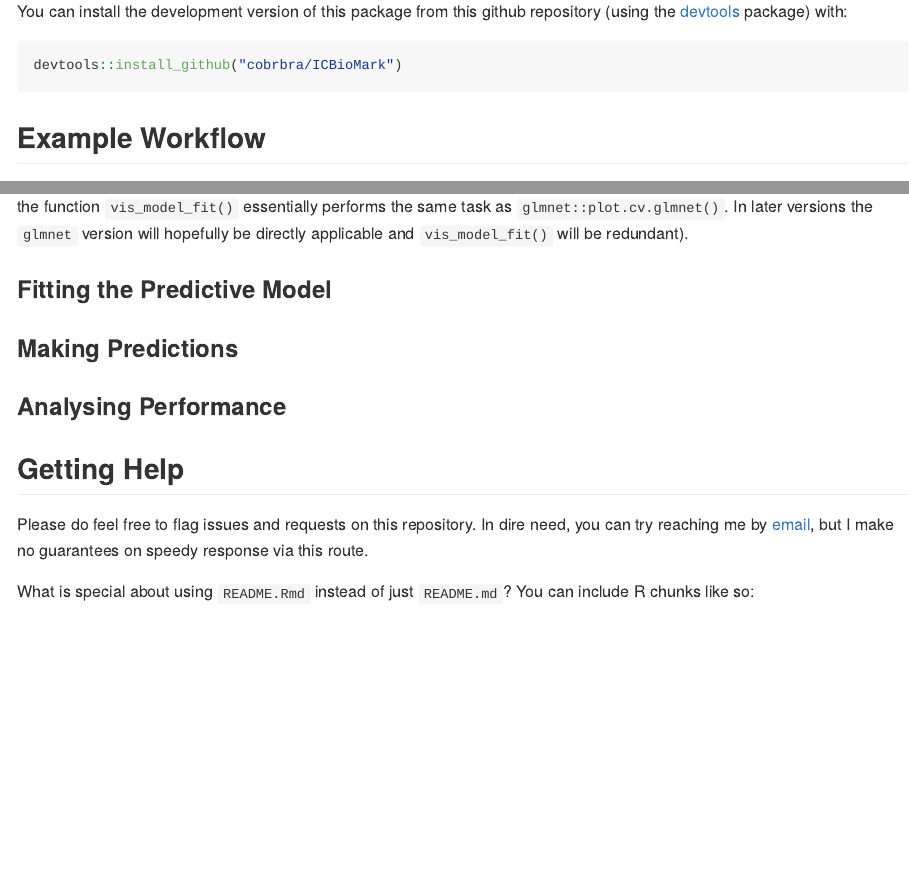
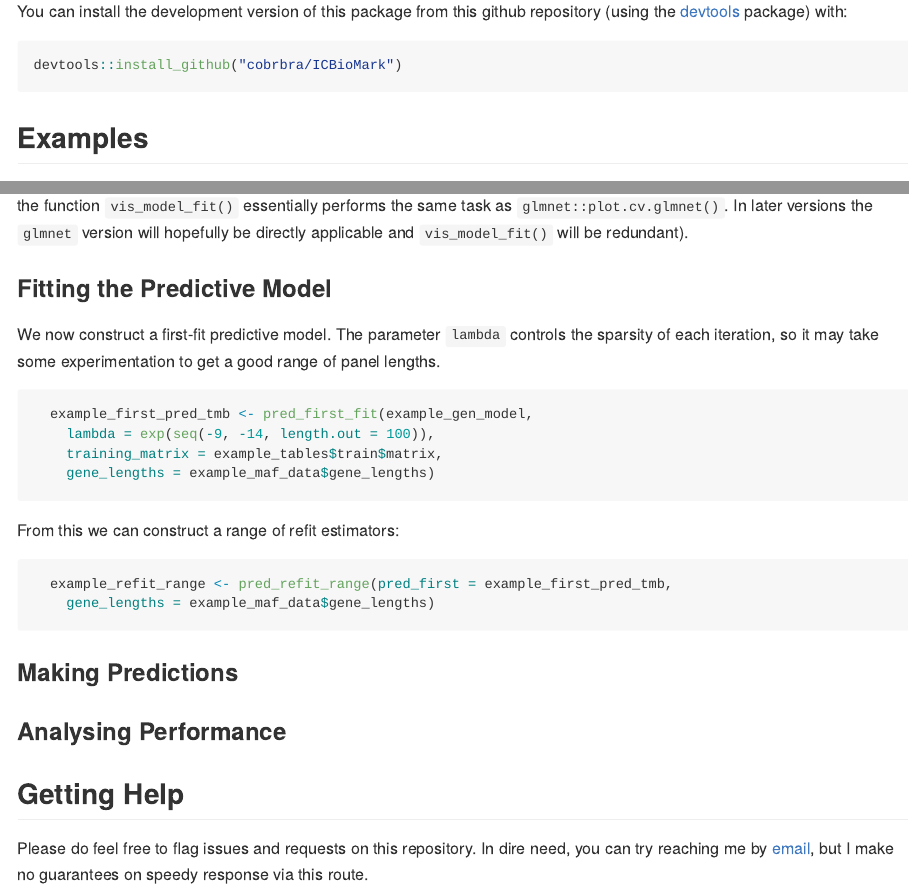
Before and after one commit to cobrbra/ICBioMark, an R Markdown document (README.Rmd): the page in a window 1100 px wide, from 300 px down, and a second part further down, joined at a grey line. The pictures show the output file README.md that the author committed with the source, drawn offline in the style of GitHub.

Commit message:
update readme

````diff
--- a/README.Rmd
+++ b/README.Rmd
@@ -30,7 +30,7 @@ You can install the development version of this package from this github reposit
 devtools::install_github("cobrbra/ICBioMark")
 ```
 
-## Example Workflow
+## Examples
 
 Upon installation we can load the package.
 
@@ -97,13 +97,27 @@ There are relatively few decisions left to be made at this point: all we need to
 Since this is a small example, we don't get a particularly strong signal, but we do see an optimum level of penalisation. (NB: the function `vis_model_fit()` essentially performs the same task as `glmnet::plot.cv.glmnet()`. In later versions the `glmnet` version will hopefully be directly applicable and `vis_model_fit()` will be redundant).
 
 ### Fitting the Predictive Model
+We now construct a first-fit predictive model. The parameter `lambda` controls the sparsity of each iteration, so it may take some experimentation to get a good range of panel lengths.
+
+```{r example_first_pred_tmb, eval = FALSE}
+  example_first_pred_tmb <- pred_first_fit(example_gen_model,
+    lambda = exp(seq(-9, -14, length.out = 100)),
+    training_matrix = example_tables$train$matrix,
+    gene_lengths = example_maf_data$gene_lengths)
+
+```
+
+From this we can construct a range of refit estimators:
+
+```{r example_refit_range, eval = FALSE}
+  example_refit_range <- pred_refit_range(pred_first = example_first_pred_tmb,
+    gene_lengths = example_maf_data$gene_lengths)
+```
+
 
 ### Making Predictions
 
 ### Analysing Performance
 
 ## Getting Help
-Please do feel free to flag issues and requests on this repository. In dire need, you can try reaching me by [email](j.r.j.bradley@sms.ed.ac.uk), but I make no guarantees on speedy response via this route.
-
-
-What is special about using `README.Rmd` instead of just `README.md`? You can include R chunks like so:
+Please do feel free to flag issues and requests on this repository. In dire need, you can try reaching me by [email](cobrbradley@gmail.com), but I make no guarantees on speedy response via this route.
````
Also changed, not shown: README.md, README.Rmd (14 more changed lines).
